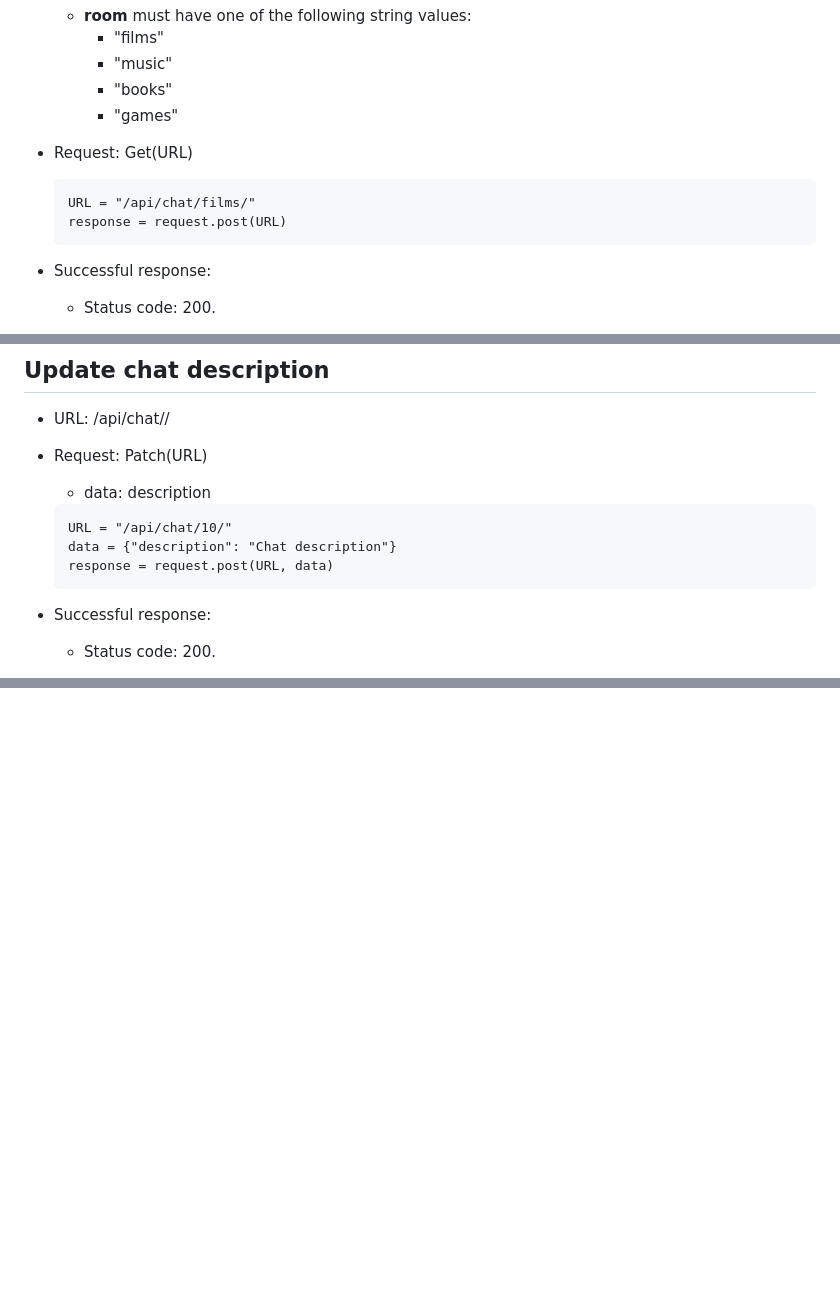
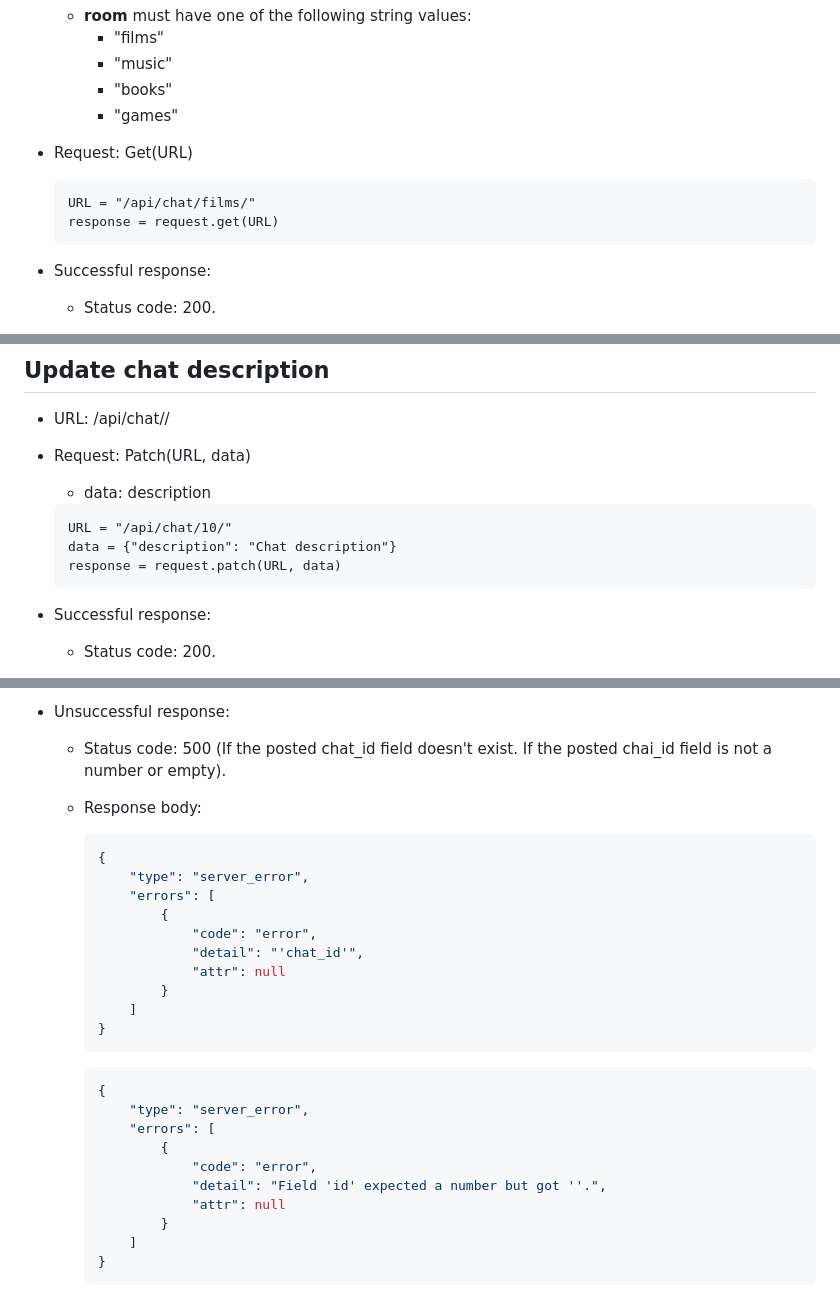
Before and after one commit to 4Rooms/backend, a Markdown page: doc/ChatAPI.md, 3 parts joined by grey strips. GitHub-like rendering; blank space fills up the shorter version.

````diff
--- a/doc/ChatAPI.md
+++ b/doc/ChatAPI.md
@@ -96,7 +96,7 @@
 
     ```
     URL = "/api/chat/films/"
-    response = request.post(URL)
+    response = request.get(URL)
     ```
 
 -   Successful response:
@@ -161,13 +161,13 @@
 
 ## Update chat description
 -   URL: /api/chat/<chatID>/
--   Request: Patch(URL)
+-   Request: Patch(URL, data)
     -   data: description
 
     ```
     URL = "/api/chat/10/"
     data = {"description": "Chat description"}
-    response = request.post(URL, data)
+    response = request.patch(URL, data)
     ```
 
 -   Successful response:
@@ -484,0 +569,29 @@
+-   Unsuccessful response:
+    -   Status code: 500 (If the posted chat_id field doesn't exist. If the posted chai_id field is not a number or empty).
+    -   Response body:
+
+        ```json
+        {
+            "type": "server_error",
+            "errors": [
+                {
+                    "code": "error",
+                    "detail": "'chat_id'",
+                    "attr": null
+                }
+            ]
+        }
+        ```
+
+        ```json
+        {
+            "type": "server_error",
+            "errors": [
+                {
+                    "code": "error",
+                    "detail": "Field 'id' expected a number but got ''.",
+                    "attr": null
+                }
+            ]
+        }
+        ```
````
Also changed, not shown: other parts of doc/ChatAPI.md (+85 -1 lines).
